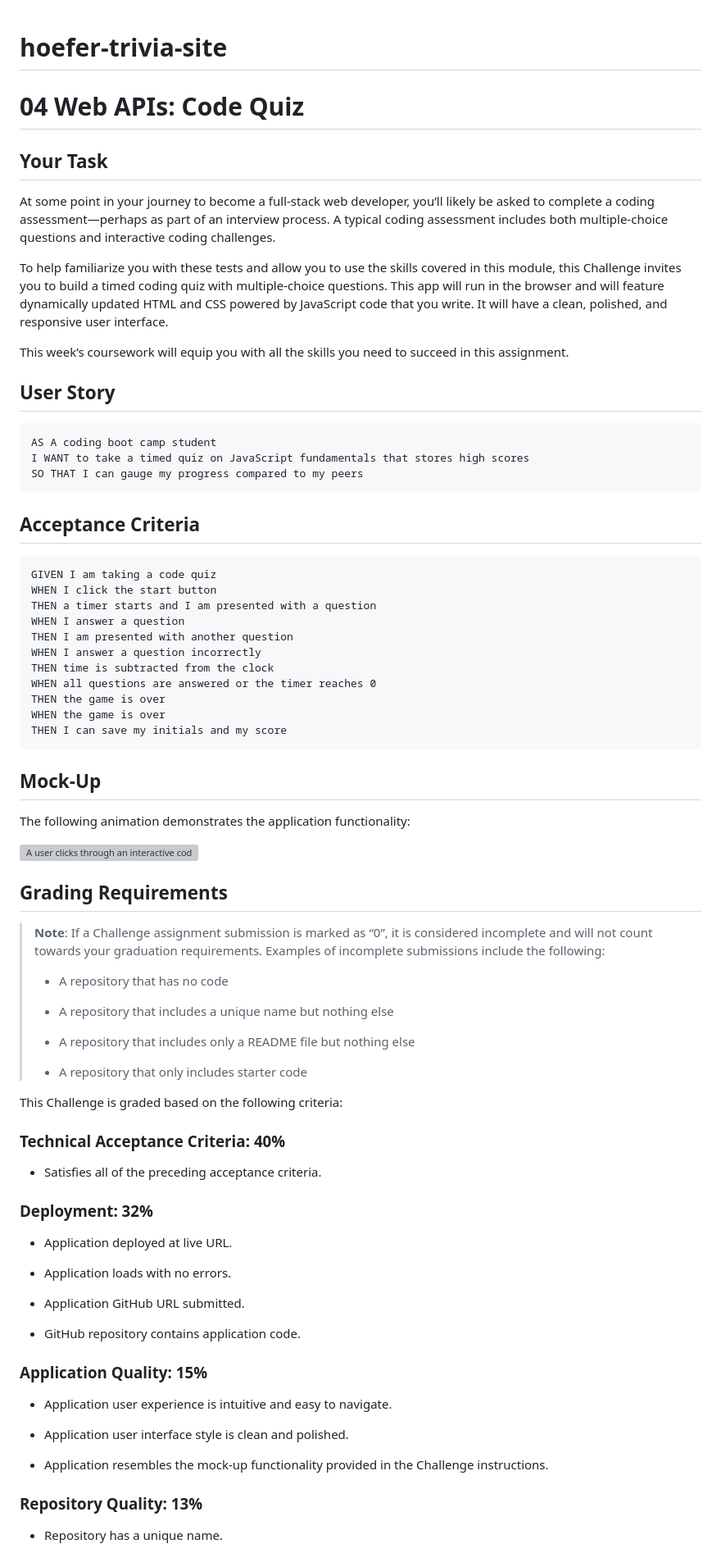
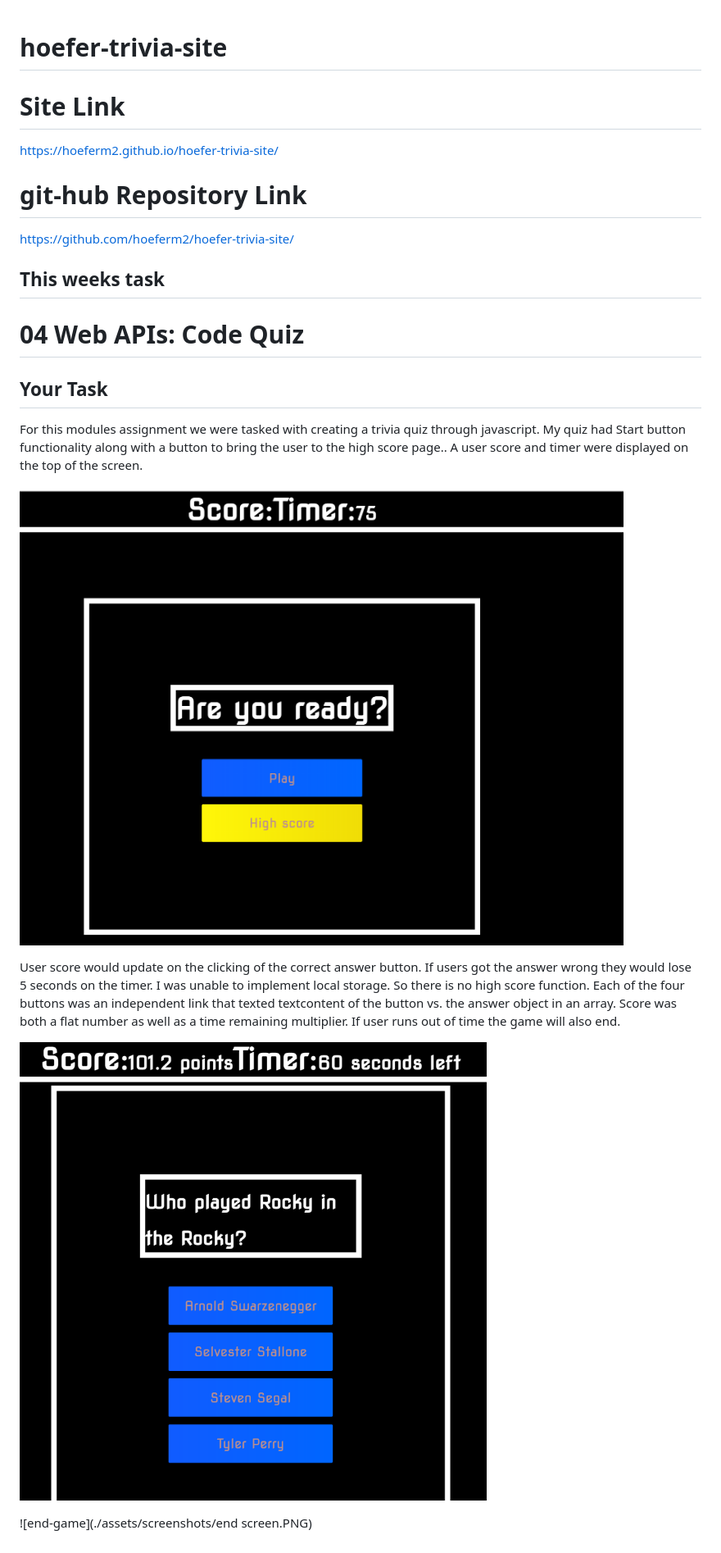
Before and after one commit to hoeferm2/hoefer-trivia-site, a Markdown page: README.md, the part around the change printed below. Shown: that part at 82% size. Rendered like a GitHub page; pictures changed too: assets/screenshots/ingame.PNG (added), assets/screenshots/startpage.PNG (added); grey boxes are pictures that could not be loaded.

Commit message:
Its done

````diff
--- a/README.md
+++ b/README.md
@@ -1,82 +1,23 @@
 # hoefer-trivia-site
+# Site Link
+https://hoeferm2.github.io/hoefer-trivia-site/
 
+# git-hub Repository Link
+https://github.com/hoeferm2/hoefer-trivia-site/
+## This weeks task
 # 04 Web APIs: Code Quiz
 
 ## Your Task
 
-At some point in your journey to become a full-stack web developer, you’ll likely be asked to complete a coding assessment&mdash;perhaps as part of an interview process. A typical coding assessment includes both multiple-choice questions and interactive coding challenges.
+For this modules assignment we were tasked with creating a trivia quiz through javascript. My quiz had Start button functionality along with a button to bring the user to the high score page.. A user score and timer were displayed on the top of the screen.
 
-To help familiarize you with these tests and allow you to use the skills covered in this module, this Challenge invites you to build a timed coding quiz with multiple-choice questions. This app will run in the browser and will feature dynamically updated HTML and CSS powered by JavaScript code that you write. It will have a clean, polished, and responsive user interface.
 
-This week’s coursework will equip you with all the skills you need to succeed in this assignment.
+![start](./assets/screenshots/startpage.PNG)
 
-## User Story
+User score would update on the clicking of the correct answer button. If users got the answer wrong they would lose 5 seconds on the timer. I was unable to implement local storage. So there is no high score function. Each of the four buttons was an independent link that texted textcontent of the button vs. the answer object in an array. Score was both a flat number as well as a time remaining multiplier. If user runs out of time the game will also end.
 
-```
-AS A coding boot camp student
-I WANT to take a timed quiz on JavaScript fundamentals that stores high scores
-SO THAT I can gauge my progress compared to my peers
-```
 
-## Acceptance Criteria
+![in-game](./assets/screenshots/ingame.PNG)
 
-```
-GIVEN I am taking a code quiz
-WHEN I click the start button
-THEN a timer starts and I am presented with a question
-WHEN I answer a question
-THEN I am presented with another question
-WHEN I answer a question incorrectly
-THEN time is subtracted from the clock
-WHEN all questions are answered or the timer reaches 0
-THEN the game is over
-WHEN the game is over
-THEN I can save my initials and my score
-```
+![end-game](./assets/screenshots/end screen.PNG)
 
-## Mock-Up
-
-The following animation demonstrates the application functionality:
-
-![A user clicks through an interactive coding quiz, then enters initials to save the high score before resetting and starting over.](./Assets/04-web-apis-homework-demo.gif)
-
-## Grading Requirements
-
-> **Note**: If a Challenge assignment submission is marked as “0”, it is considered incomplete and will not count towards your graduation requirements. Examples of incomplete submissions include the following:
->
-> * A repository that has no code
->
-> * A repository that includes a unique name but nothing else
->
-> * A repository that includes only a README file but nothing else
->
-> * A repository that only includes starter code
-
-This Challenge is graded based on the following criteria:
-
-### Technical Acceptance Criteria: 40%
-
-* Satisfies all of the preceding acceptance criteria.
-
-### Deployment: 32%
-
-* Application deployed at live URL.
-
-* Application loads with no errors.
-
-* Application GitHub URL submitted.
-
-* GitHub repository contains application code.
-
-### Application Quality: 15%
-
-* Application user experience is intuitive and easy to navigate.
-
-* Application user interface style is clean and polished.
-
-* Application resembles the mock-up functionality provided in the Challenge instructions.
-
-### Repository Quality: 13%
-
-* Repository has a unique name.
-
````
Also changed, not shown: other parts of README.md (+2 -19 lines), assets/screenshots/end screen.PNG (added), 1 other file.
